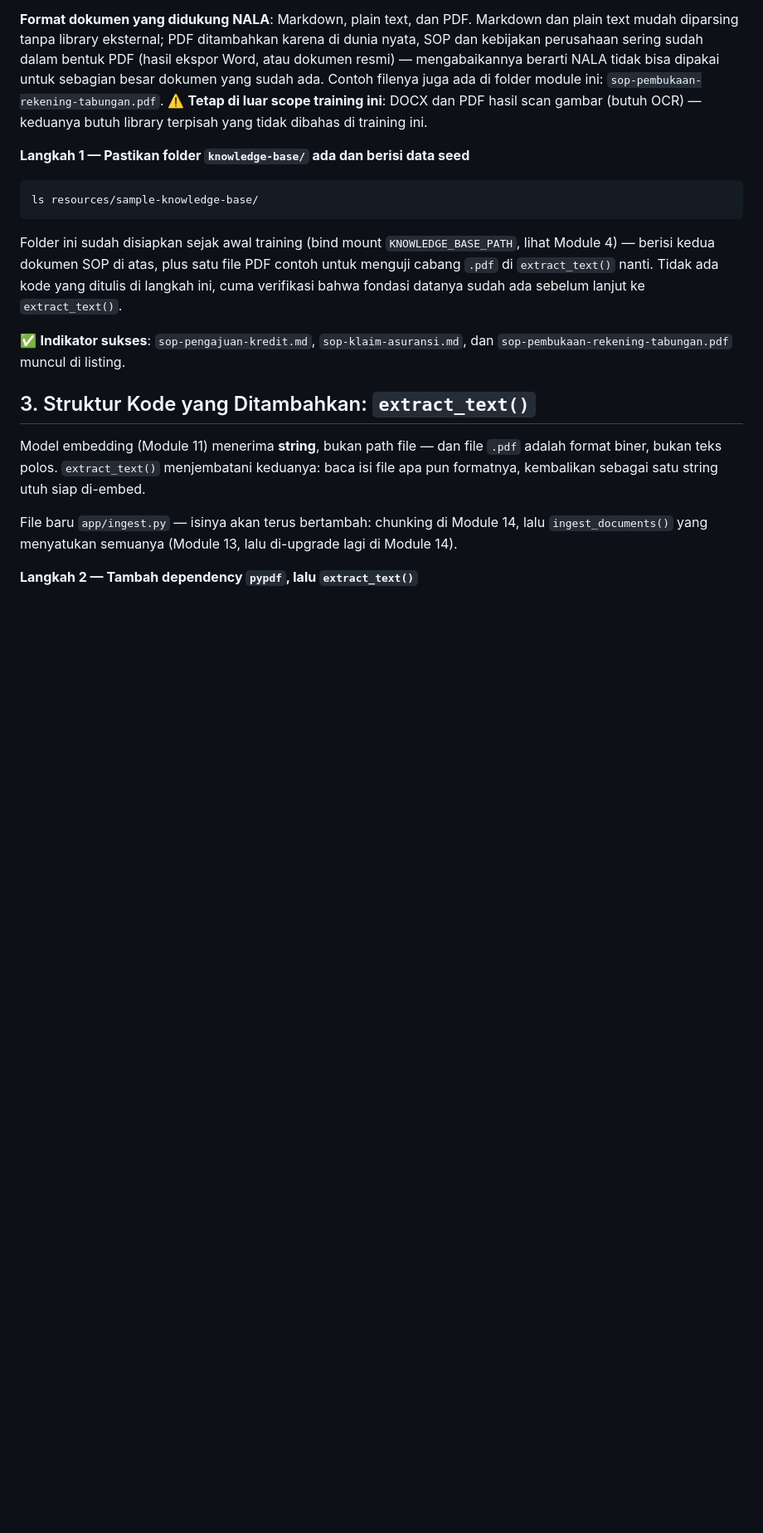
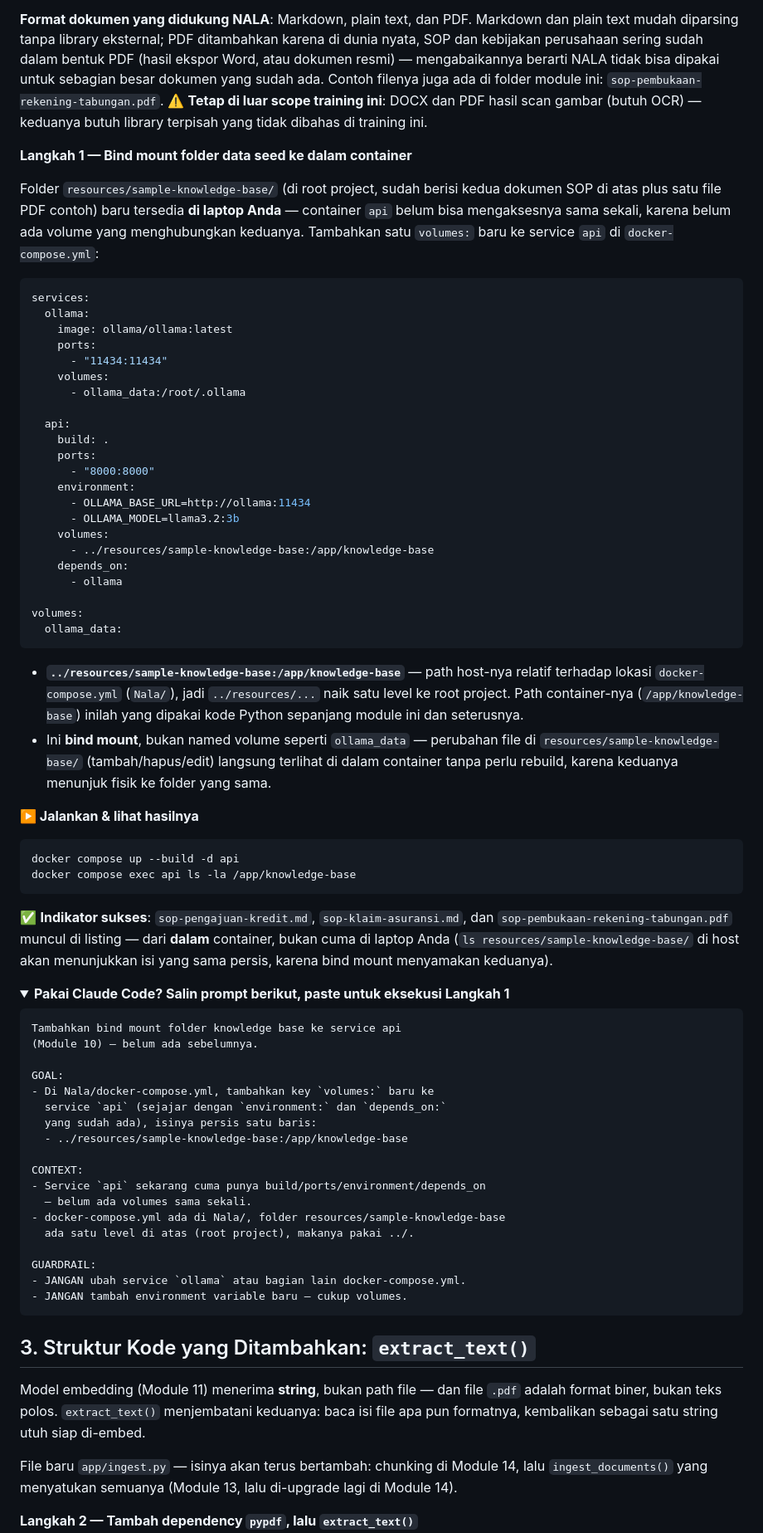
Before and after one commit to githubna-ilham/nala_ai, a Markdown page: Module-10-Setup-Knowledge-Base/materi.md, the part around one of its changes. Shown at 83% size. Drawn GitHub-style; folded sections open; blank space fills up the shorter version.

Commit message:
Module 10: perbaiki klaim keliru soal bind mount knowledge-base — tambahkan sebagai langkah nyata (volumes di docker-compose.yml), bukan diklaim sudah ada sejak Module 4

````diff
--- a/Module-10-Setup-Knowledge-Base/materi.md
+++ b/Module-10-Setup-Knowledge-Base/materi.md
@@ -62,12 +62,68 @@ Dengan dua dokumen pendek ini, versi pertama RAG (Module 13) bisa meng-embed **m
 
 **Format dokumen yang didukung NALA**: Markdown, plain text, dan PDF. Markdown dan plain text mudah diparsing tanpa library eksternal; PDF ditambahkan karena di dunia nyata, SOP dan kebijakan perusahaan sering sudah dalam bentuk PDF (hasil ekspor Word, atau dokumen resmi) — mengabaikannya berarti NALA tidak bisa dipakai untuk sebagian besar dokumen yang sudah ada. Contoh filenya juga ada di folder module ini: `sop-pembukaan-rekening-tabungan.pdf`. ⚠️ **Tetap di luar scope training ini**: DOCX dan PDF hasil scan gambar (butuh OCR) — keduanya butuh library terpisah yang tidak dibahas di training ini.
 
-**Langkah 1 — Pastikan folder `knowledge-base/` ada dan berisi data seed**
+**Langkah 1 — Bind mount folder data seed ke dalam container**
+
+Folder `resources/sample-knowledge-base/` (di root project, sudah berisi kedua dokumen SOP di atas plus satu file PDF contoh) baru tersedia **di laptop Anda** — container `api` belum bisa mengaksesnya sama sekali, karena belum ada volume yang menghubungkan keduanya. Tambahkan satu `volumes:` baru ke service `api` di `docker-compose.yml`:
+
+```yaml
+services:
+  ollama:
+    image: ollama/ollama:latest
+    ports:
+      - "11434:11434"
+    volumes:
+      - ollama_data:/root/.ollama
+
+  api:
+    build: .
+    ports:
+      - "8000:8000"
+    environment:
+      - OLLAMA_BASE_URL=http://ollama:11434
+      - OLLAMA_MODEL=llama3.2:3b
+    volumes:
+      - ../resources/sample-knowledge-base:/app/knowledge-base
+    depends_on:
+      - ollama
+
+volumes:
+  ollama_data:
+```
+
+- **`../resources/sample-knowledge-base:/app/knowledge-base`** — path host-nya relatif terhadap lokasi `docker-compose.yml` (`Nala/`), jadi `../resources/...` naik satu level ke root project. Path container-nya (`/app/knowledge-base`) inilah yang dipakai kode Python sepanjang module ini dan seterusnya.
+- Ini **bind mount**, bukan named volume seperti `ollama_data` — perubahan file di `resources/sample-knowledge-base/` (tambah/hapus/edit) langsung terlihat di dalam container tanpa perlu rebuild, karena keduanya menunjuk fisik ke folder yang sama.
+
+**▶️ Jalankan & lihat hasilnya**
 
 ```bash
-ls resources/sample-knowledge-base/
+docker compose up --build -d api
+docker compose exec api ls -la /app/knowledge-base
 ```
 
-Folder ini sudah disiapkan sejak awal training (bind mount `KNOWLEDGE_BASE_PATH`, lihat Module 4) — berisi kedua dokumen SOP di atas, plus satu file PDF contoh untuk menguji cabang `.pdf` di `extract_text()` nanti. Tidak ada kode yang ditulis di langkah ini, cuma verifikasi bahwa fondasi datanya sudah ada sebelum lanjut ke `extract_text()`.
+✅ **Indikator sukses**: `sop-pengajuan-kredit.md`, `sop-klaim-asuransi.md`, dan `sop-pembukaan-rekening-tabungan.pdf` muncul di listing — dari **dalam** container, bukan cuma di laptop Anda (`ls resources/sample-knowledge-base/` di host akan menunjukkan isi yang sama persis, karena bind mount menyamakan keduanya).
 
-✅ **Indikator sukses**: `sop-pengajuan-kredit.md`, `sop-klaim-asuransi.md`, dan `sop-pembukaan-rekening-tabungan.pdf` muncul di listing.
+<details>
+<summary><strong>Pakai Claude Code? Salin prompt berikut, paste untuk eksekusi Langkah 1</strong></summary>
+
+```
+Tambahkan bind mount folder knowledge base ke service api
+(Module 10) — belum ada sebelumnya.
+
+GOAL:
+- Di Nala/docker-compose.yml, tambahkan key `volumes:` baru ke
+  service `api` (sejajar dengan `environment:` dan `depends_on:`
+  yang sudah ada), isinya persis satu baris:
+  - ../resources/sample-knowledge-base:/app/knowledge-base
+
+CONTEXT:
+- Service `api` sekarang cuma punya build/ports/environment/depends_on
+  — belum ada volumes sama sekali.
+- docker-compose.yml ada di Nala/, folder resources/sample-knowledge-base
+  ada satu level di atas (root project), makanya pakai ../.
+
+GUARDRAIL:
+- JANGAN ubah service `ollama` atau bagian lain docker-compose.yml.
+- JANGAN tambah environment variable baru — cukup volumes.
+```
+
````
Also changed, not shown: other parts of Module-10-Setup-Knowledge-Base/materi.md (+1 -0 lines).
